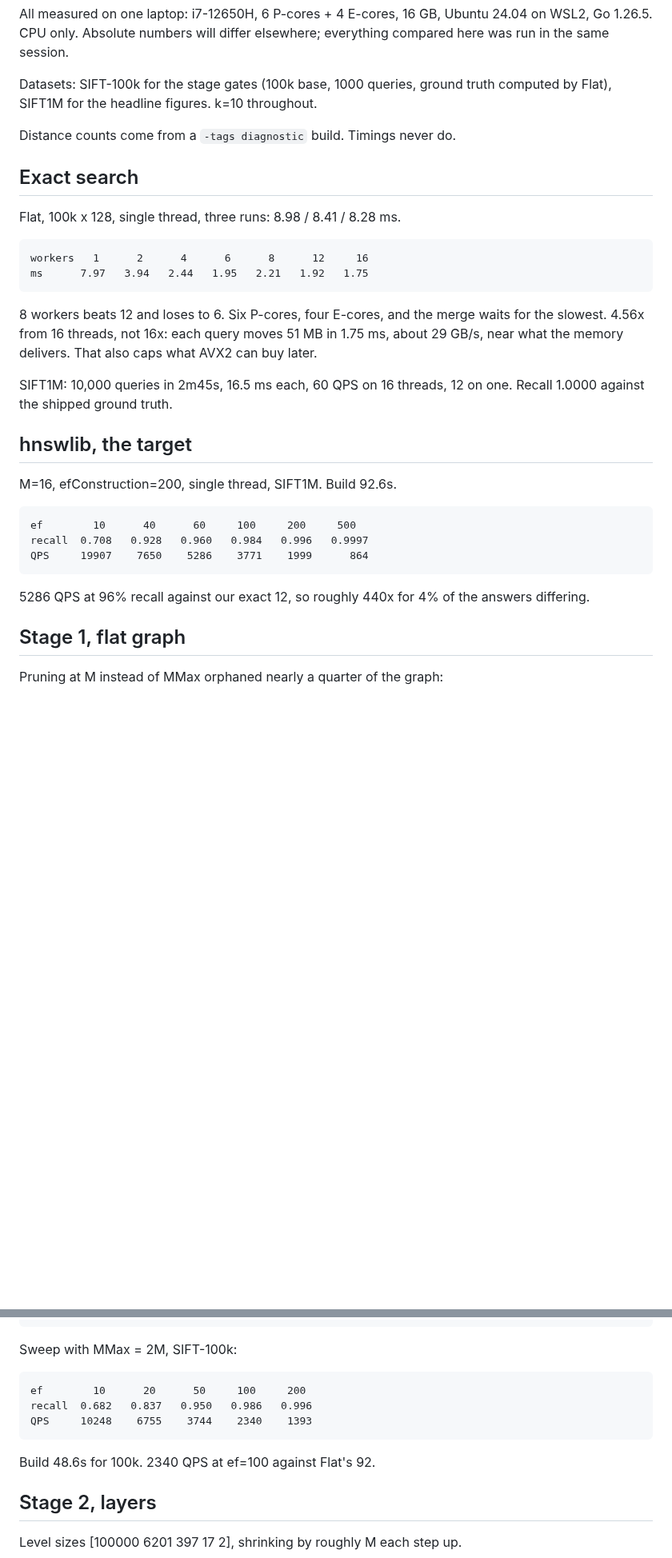
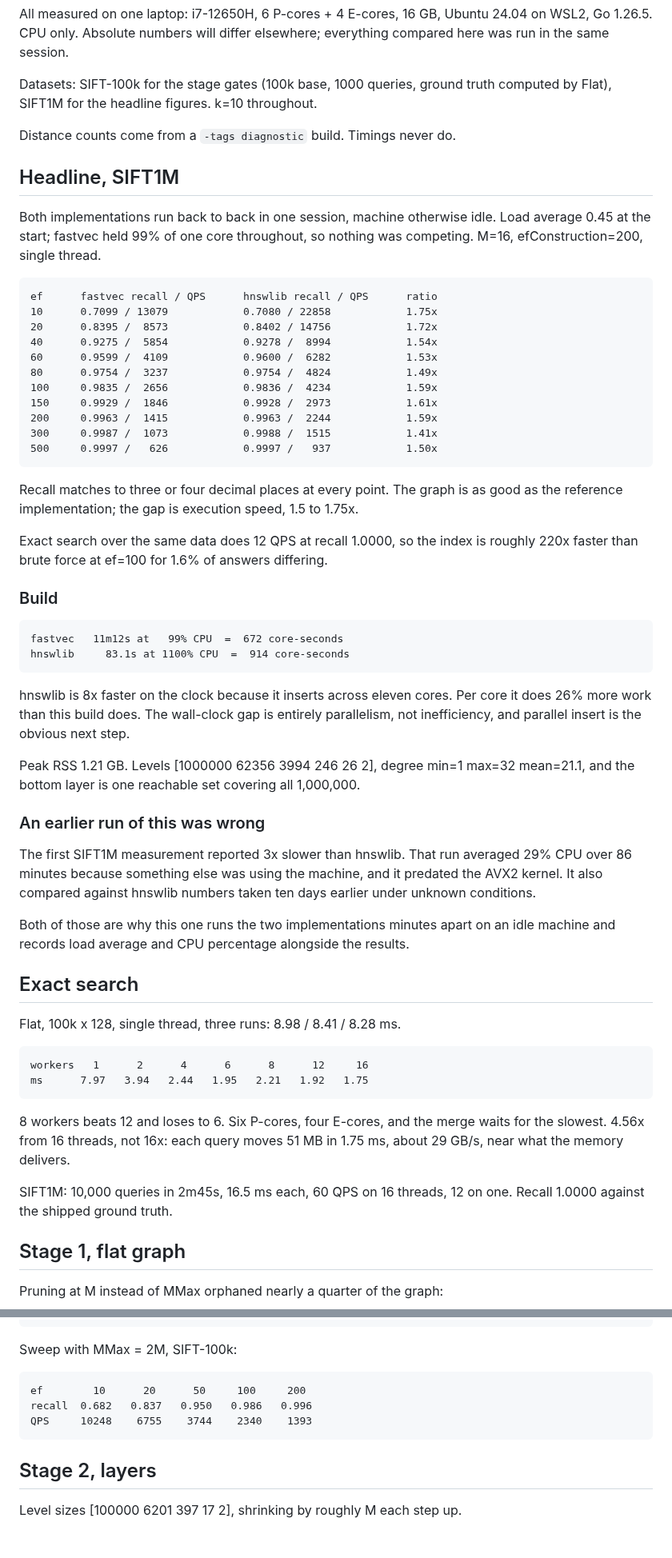
Before and after one commit to phanindra798/fastvec, a Markdown page: docs/benchmarks.md, 2 parts joined by grey strips. Shown at 80% size. GitHub-like rendering; blank space fills up the shorter version.

```diff
--- a/docs/benchmarks.md
+++ b/docs/benchmarks.md
@@ -9,6 +9,52 @@ computed by Flat), SIFT1M for the headline figures. k=10 throughout.
 
 Distance counts come from a `-tags diagnostic` build. Timings never do.
 
+## Headline, SIFT1M
+
+Both implementations run back to back in one session, machine otherwise idle.
+Load average 0.45 at the start; fastvec held 99% of one core throughout, so
+nothing was competing. M=16, efConstruction=200, single thread.
+
+    ef      fastvec recall / QPS      hnswlib recall / QPS      ratio
+    10      0.7099 / 13079            0.7080 / 22858            1.75x
+    20      0.8395 /  8573            0.8402 / 14756            1.72x
+    40      0.9275 /  5854            0.9278 /  8994            1.54x
+    60      0.9599 /  4109            0.9600 /  6282            1.53x
+    80      0.9754 /  3237            0.9754 /  4824            1.49x
+    100     0.9835 /  2656            0.9836 /  4234            1.59x
+    150     0.9929 /  1846            0.9928 /  2973            1.61x
+    200     0.9963 /  1415            0.9963 /  2244            1.59x
+    300     0.9987 /  1073            0.9988 /  1515            1.41x
+    500     0.9997 /   626            0.9997 /   937            1.50x
+
+Recall matches to three or four decimal places at every point. The graph is as
+good as the reference implementation; the gap is execution speed, 1.5 to 1.75x.
+
+Exact search over the same data does 12 QPS at recall 1.0000, so the index is
+roughly 220x faster than brute force at ef=100 for 1.6% of answers differing.
+
+### Build
+
+    fastvec   11m12s at   99% CPU  =  672 core-seconds
+    hnswlib     83.1s at 1100% CPU  =  914 core-seconds
+
+hnswlib is 8x faster on the clock because it inserts across eleven cores. Per
+core it does 26% more work than this build does. The wall-clock gap is entirely
+parallelism, not inefficiency, and parallel insert is the obvious next step.
+
+Peak RSS 1.21 GB. Levels [1000000 62356 3994 246 26 2], degree min=1 max=32
+mean=21.1, and the bottom layer is one reachable set covering all 1,000,000.
+
+### An earlier run of this was wrong
+
+The first SIFT1M measurement reported 3x slower than hnswlib. That run averaged
+29% CPU over 86 minutes because something else was using the machine, and it
+predated the AVX2 kernel. It also compared against hnswlib numbers taken ten
+days earlier under unknown conditions.
+
+Both of those are why this one runs the two implementations minutes apart on an
+idle machine and records load average and CPU percentage alongside the results.
+
 ## Exact search
 
 Flat, 100k x 128, single thread, three runs: 8.98 / 8.41 / 8.28 ms.
@@ -18,22 +64,10 @@ Flat, 100k x 128, single thread, three runs: 8.98 / 8.41 / 8.28 ms.
 
 8 workers beats 12 and loses to 6. Six P-cores, four E-cores, and the merge
 waits for the slowest. 4.56x from 16 threads, not 16x: each query moves 51 MB in
-1.75 ms, about 29 GB/s, near what the memory delivers. That also caps what AVX2
-can buy later.
+1.75 ms, about 29 GB/s, near what the memory delivers.
 
 SIFT1M: 10,000 queries in 2m45s, 16.5 ms each, 60 QPS on 16 threads, 12 on one.
 Recall 1.0000 against the shipped ground truth.
-
-## hnswlib, the target
-
-M=16, efConstruction=200, single thread, SIFT1M. Build 92.6s.
-
-    ef        10      40      60     100     200     500
-    recall  0.708   0.928   0.960   0.984   0.996   0.9997
-    QPS     19907    7650    5286    3771    1999      864
-
-5286 QPS at 96% recall against our exact 12, so roughly 440x for 4% of the
-answers differing.
 
 ## Stage 1, flat graph
 
@@ -48,8 +82,6 @@ Sweep with MMax = 2M, SIFT-100k:
     ef        10      20      50     100     200
     recall  0.682   0.837   0.950   0.986   0.996
     QPS     10248    6755    3744    2340    1393
-
-Build 48.6s for 100k. 2340 QPS at ef=100 against Flat's 92.
 
 ## Stage 2, layers
 
```
Also changed, not shown: other parts of docs/benchmarks.md (+24 -52 lines), README.md (+52 -40 lines), bench/plots/recall-qps-sift.png, 2 other files.
